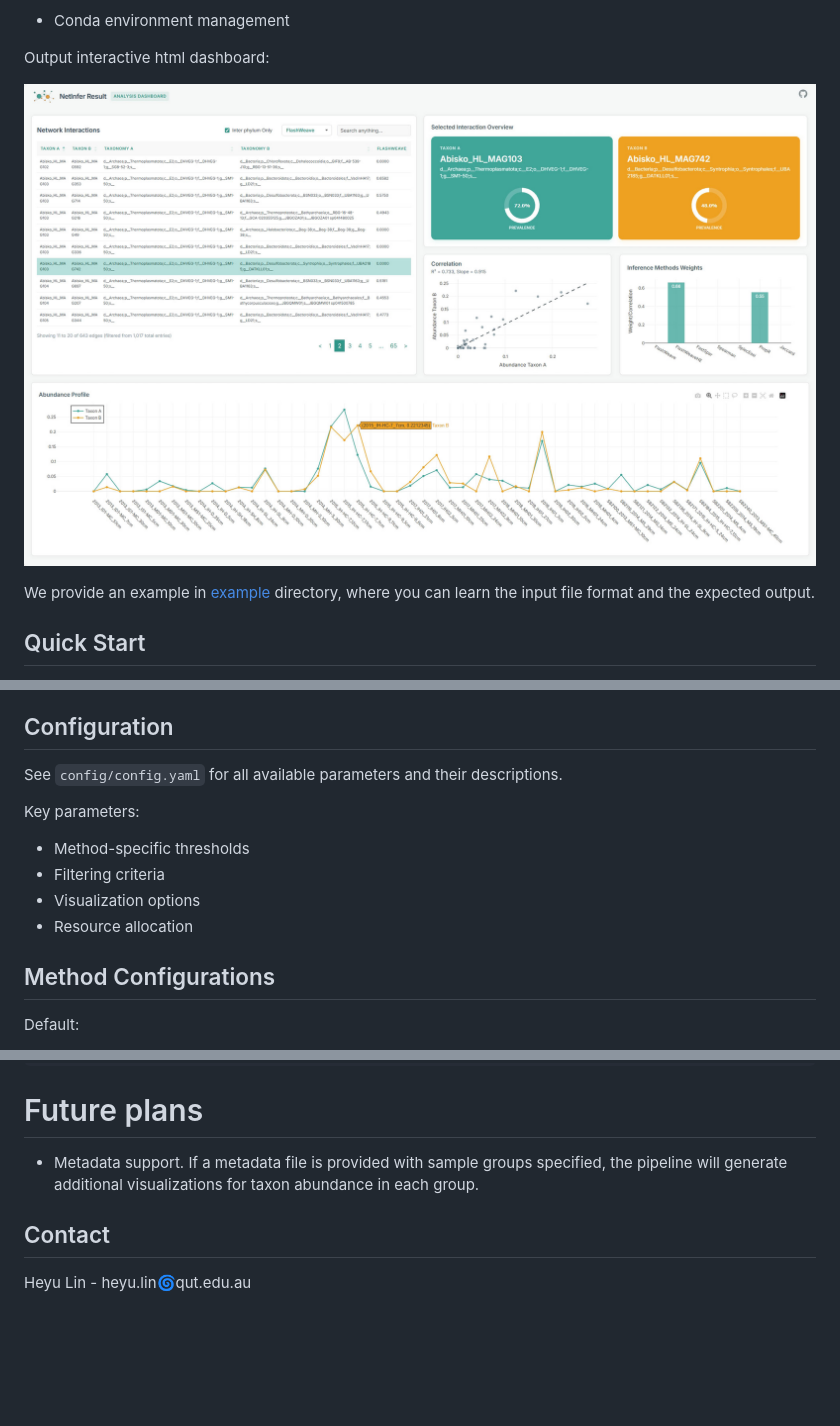
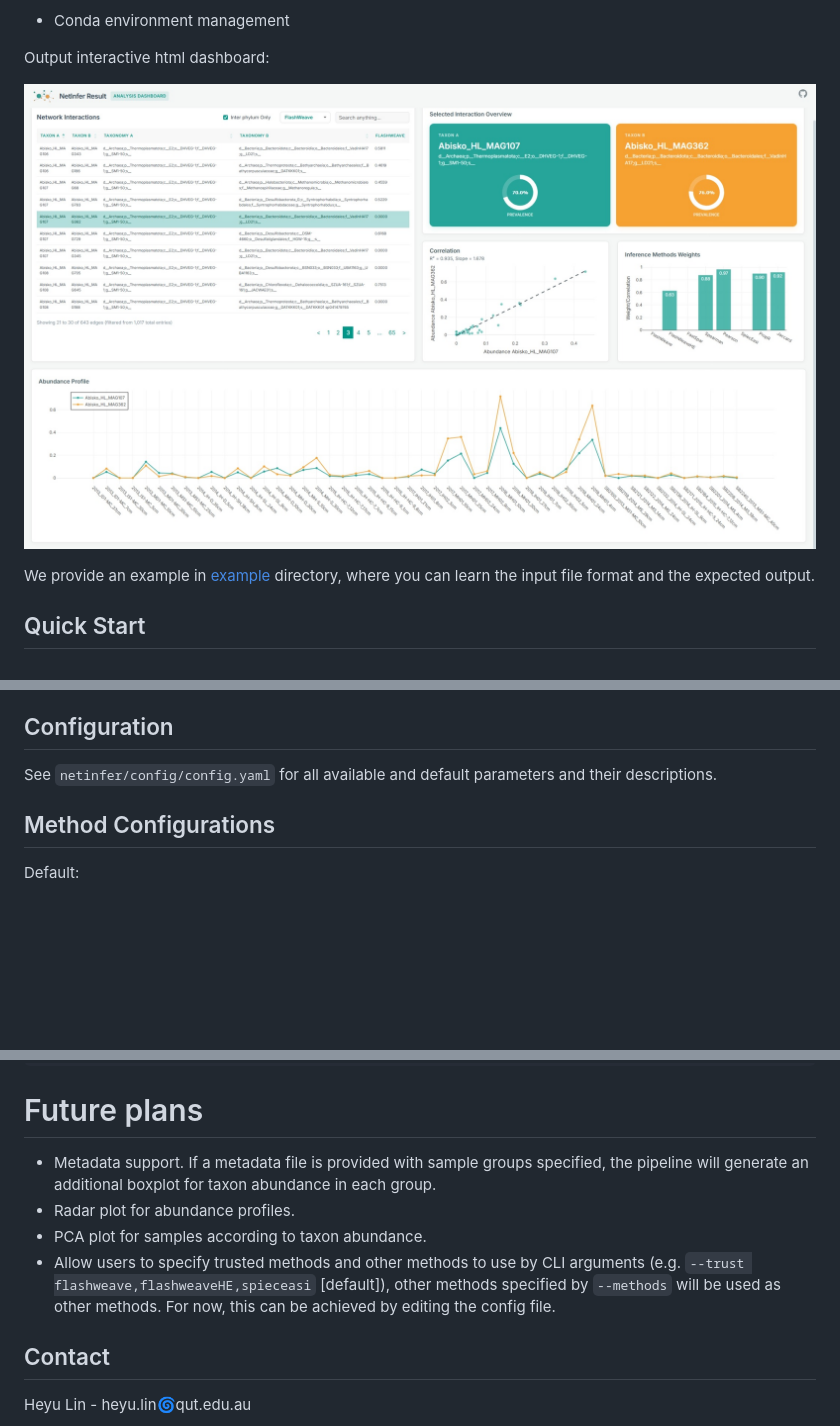
Before and after one commit to SilentGene/netinfer, a Markdown page: README.md, 3 parts joined by grey strips. GitHub-like rendering; pictures changed too: docs/dashboard_screenshot.jpg; blank space fills up the shorter version.

```diff
--- a/README.md
+++ b/README.md
@@ -131,13 +131,7 @@ OTU2     d__Bacteria;p__Bacteroidetes;c__Bacteroidia
 
 ## Configuration
 
-See `config/config.yaml` for all available parameters and their descriptions.
-
-Key parameters:
-- Method-specific thresholds
-- Filtering criteria
-- Visualization options
-- Resource allocation
+See `netinfer/config/config.yaml` for all available and default parameters and their descriptions.
 
 ## Method Configurations
 
@@ -229,7 +223,10 @@ NetInfer has not been published in a peer-reviewed journal yet. If you use NetIn
 
 # Future plans
 
-- Metadata support. If a metadata file is provided with sample groups specified, the pipeline will generate additional visualizations for taxon abundance in each group.
+- Metadata support. If a metadata file is provided with sample groups specified, the pipeline will generate an additional boxplot for taxon abundance in each group.
+- Radar plot for abundance profiles.
+- PCA plot for samples according to taxon abundance.
+- Allow users to specify trusted methods and other methods to use by CLI arguments (e.g. `--trust flashweave,flashweaveHE,spieceasi` [default]), other methods specified by `--methods` will be used as other methods. For now, this can be achieved by editing the config file.
 
 ## Contact
 
```
Also changed, not shown: other parts of README.md (+1 -1 lines), 3 other files.
